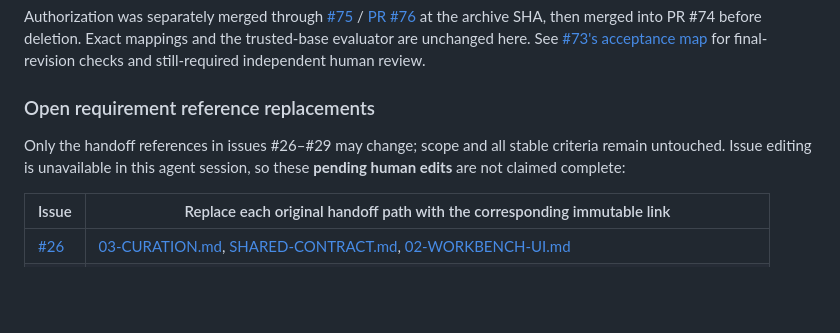
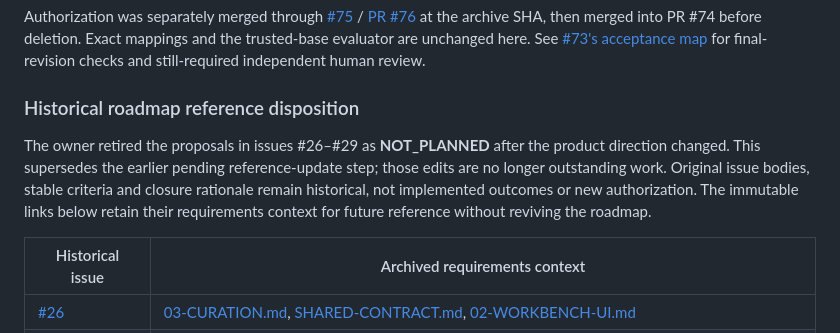
Before and after one commit to ashwin-patil/DevEnvThreatCorpus, a Markdown page: docs/archive/README.md, the part around the change. Rendered like a GitHub page; blank space fills up the shorter version.

Commit message:
docs: reconcile retired roadmap references in archival evidence (#77)

```diff
--- a/docs/archive/README.md
+++ b/docs/archive/README.md
@@ -96,13 +96,17 @@ SHA, then merged into PR #74 before deletion. Exact mappings and the trusted-bas
 evaluator are unchanged here. See [#73's acceptance map](../acceptance-audit.md#issue-73-handoff-relocation)
 for final-revision checks and still-required independent human review.
 
-### Open requirement reference replacements
+<a id="open-requirement-reference-replacements"></a>
+### Historical roadmap reference disposition
 
-Only the handoff references in issues #26–#29 may change; scope and all stable
-criteria remain untouched. Issue editing is unavailable in this agent session,
-so these **pending human edits** are not claimed complete:
+The owner retired the proposals in issues #26–#29 as **NOT_PLANNED** after the
+product direction changed. This supersedes the earlier pending reference-update
+step; those edits are no longer outstanding work. Original issue bodies, stable
+criteria and closure rationale remain historical, not implemented outcomes or
+new authorization. The immutable links below retain their requirements context
+for future reference without reviving the roadmap.
 
-| Issue | Replace each original handoff path with the corresponding immutable link |
+| Historical issue | Archived requirements context |
 |---|---|
 | [#26](https://github.com/ashwin-patil/DevEnvThreatCorpus/issues/26) | [03-CURATION.md](https://github.com/ashwin-patil/DevEnvThreatCorpus/blob/a29de1822513b77d15b6fcf1c88dff147bf6140c/handoff/03-CURATION.md), [SHARED-CONTRACT.md](https://github.com/ashwin-patil/DevEnvThreatCorpus/blob/a29de1822513b77d15b6fcf1c88dff147bf6140c/handoff/SHARED-CONTRACT.md), [02-WORKBENCH-UI.md](https://github.com/ashwin-patil/DevEnvThreatCorpus/blob/a29de1822513b77d15b6fcf1c88dff147bf6140c/handoff/02-WORKBENCH-UI.md) |
 | [#27](https://github.com/ashwin-patil/DevEnvThreatCorpus/issues/27) | [04-INGESTION-ACTIONS.md](https://github.com/ashwin-patil/DevEnvThreatCorpus/blob/a29de1822513b77d15b6fcf1c88dff147bf6140c/handoff/04-INGESTION-ACTIONS.md), [01-FOUNDATION.md](https://github.com/ashwin-patil/DevEnvThreatCorpus/blob/a29de1822513b77d15b6fcf1c88dff147bf6140c/handoff/01-FOUNDATION.md), [SHARED-CONTRACT.md](https://github.com/ashwin-patil/DevEnvThreatCorpus/blob/a29de1822513b77d15b6fcf1c88dff147bf6140c/handoff/SHARED-CONTRACT.md), [03-CURATION.md](https://github.com/ashwin-patil/DevEnvThreatCorpus/blob/a29de1822513b77d15b6fcf1c88dff147bf6140c/handoff/03-CURATION.md) |
```
Also changed, not shown: CHANGELOG.md (+2 -0 lines), docs/acceptance-audit.md (+1 -1 lines).
